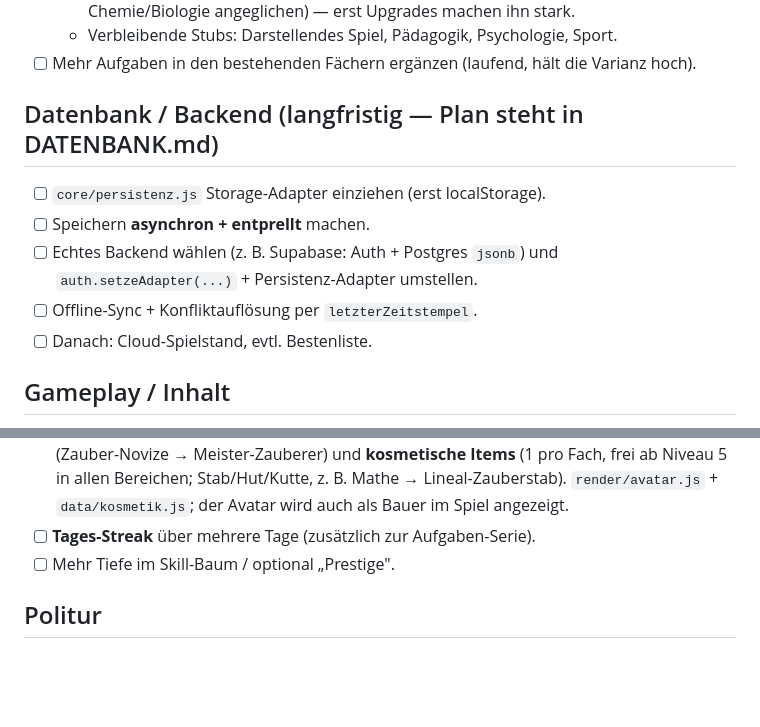
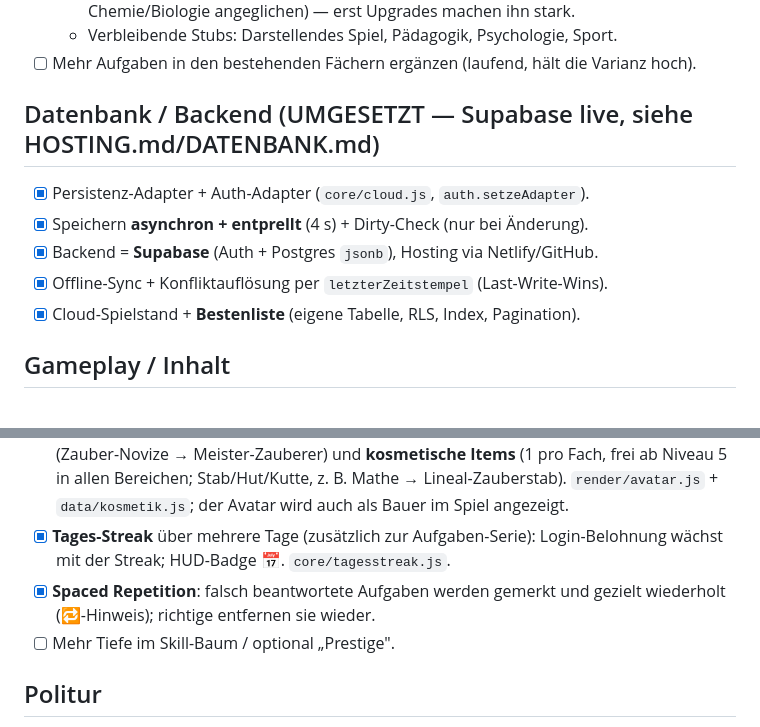
Before and after one commit to FredJors/ZauberFarm, a Markdown page: Todo.md, 2 parts joined by grey strips. Drawn GitHub-style; blank space fills up the shorter version.

Commit message:
docs: Todo.md auf aktuellen Stand (DB live, Streak/Spaced-Rep/Bestenliste erledigt)
Co-Authored-By: Claude Opus 4.8 <noreply@anthropic.com>

```diff
--- a/Todo.md
+++ b/Todo.md
@@ -32,13 +32,12 @@ für die nächsten Sitzungen gedacht. (Stand der fertigen Features: siehe README
   - Verbleibende Stubs: Darstellendes Spiel, Pädagogik, Psychologie, Sport.
 - [ ] Mehr Aufgaben in den bestehenden Fächern ergänzen (laufend, hält die Varianz hoch).
 
-## Datenbank / Backend (langfristig — Plan steht in DATENBANK.md)
-- [ ] `core/persistenz.js` Storage-Adapter einziehen (erst localStorage).
-- [ ] Speichern **asynchron + entprellt** machen.
-- [ ] Echtes Backend wählen (z. B. Supabase: Auth + Postgres `jsonb`) und
-      `auth.setzeAdapter(...)` + Persistenz-Adapter umstellen.
-- [ ] Offline-Sync + Konfliktauflösung per `letzterZeitstempel`.
-- [ ] Danach: Cloud-Spielstand, evtl. Bestenliste.
+## Datenbank / Backend (UMGESETZT — Supabase live, siehe HOSTING.md/DATENBANK.md)
+- [x] Persistenz-Adapter + Auth-Adapter (`core/cloud.js`, `auth.setzeAdapter`).
+- [x] Speichern **asynchron + entprellt** (4 s) + Dirty-Check (nur bei Änderung).
+- [x] Backend = **Supabase** (Auth + Postgres `jsonb`), Hosting via Netlify/GitHub.
+- [x] Offline-Sync + Konfliktauflösung per `letzterZeitstempel` (Last-Write-Wins).
+- [x] Cloud-Spielstand + **Bestenliste** (eigene Tabelle, RLS, Index, Pagination).
 
 ## Gameplay / Inhalt
 - [~] Mehr **Spezialpflanzen** (Ziel 100+) — **42/100** (thematisch zu den Fächern,
@@ -62,7 +61,10 @@ für die nächsten Sitzungen gedacht. (Stand der fertigen Features: siehe README
       (1 pro Fach, frei ab Niveau 5 in allen Bereichen; Stab/Hut/Kutte, z. B.
       Mathe → Lineal-Zauberstab). `render/avatar.js` + `data/kosmetik.js`; der Avatar
       wird auch als Bauer im Spiel angezeigt.
-- [ ] **Tages-Streak** über mehrere Tage (zusätzlich zur Aufgaben-Serie).
+- [x] **Tages-Streak** über mehrere Tage (zusätzlich zur Aufgaben-Serie):
+      Login-Belohnung wächst mit der Streak; HUD-Badge 📅. `core/tagesstreak.js`.
+- [x] **Spaced Repetition**: falsch beantwortete Aufgaben werden gemerkt und
+      gezielt wiederholt (🔁-Hinweis); richtige entfernen sie wieder.
 - [ ] Mehr Tiefe im Skill-Baum / optional „Prestige".
 
 ## Politur
```
